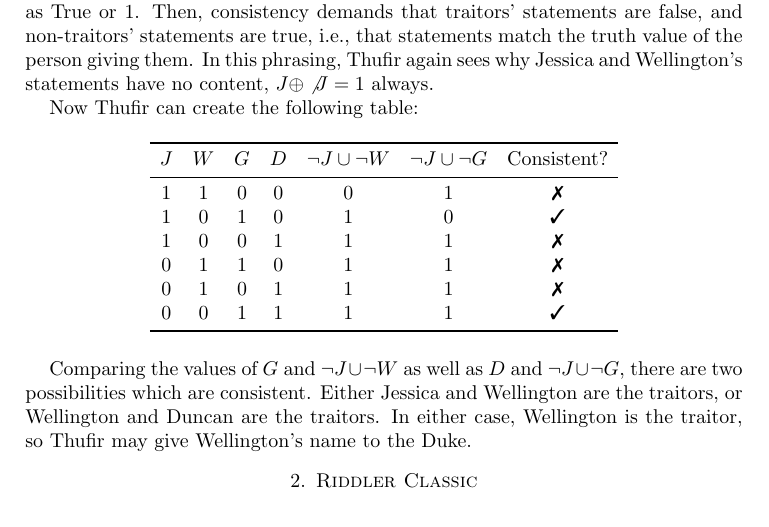
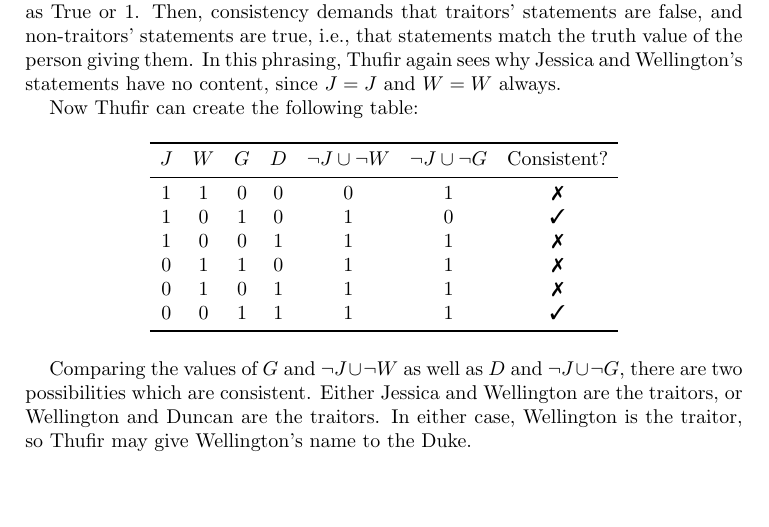
Before and after one commit to jacksonDougherty/vigilant-potato, a LaTeX paper (Riddler10-24-21/RiddlerExpress10-24-21.tex): part of the page, cut so that both start at the same text. Compiled offline with pdfLaTeX.

```diff
--- a/Riddler10-24-21/Riddler10-24-21.tex
+++ b/Riddler10-24-21/RiddlerExpress10-24-21.tex
@@ -29,7 +29,7 @@
 
 Before examining the cases, Thufir can examine the statements from the suspects. Jessica and Wellington's statements both carry no content. We can examine Jessica's statement as an example since both Jessica and Wellington only address themselves. If Jessica is the traitor, then she lied about not being a traitor, which is consistent with traitor behavior. If Jessica is not a traitor, then Jessica told the truth about not being a traitor, which is consistent with non-traitor behavior. So, Thufir only needs to check Gurney and Duncan's statements. To make the case explicit where Gurney is the traitor, Gurney lied in his statement to Thufir, and therefore Jessica and Gurney are not traitors, by De Morgan's law. Similar logic shows that if Duncan is the traitor, then both Jessica and Gurney are not traitors.
 
-For convenience, Thufir decides to label traitor as False or 0, and non-traitors as True or 1. Then, consistency demands that traitors' statements are false, and non-traitors' statements are true, i.e., that statements match the truth value of the person giving them. In this phrasing, Thufir again sees why Jessica and Wellington's statements have no content, $J \oplus \not J = 1$ always.
+For convenience, Thufir decides to label traitor as False or 0, and non-traitors as True or 1. Then, consistency demands that traitors' statements are false, and non-traitors' statements are true, i.e., that statements match the truth value of the person giving them. In this phrasing, Thufir again sees why Jessica and Wellington's statements have no content, since $J =J$ and $W=W$ always.
 
 Now Thufir can create the following table:
 
@@ -47,6 +47,4 @@
 
 Comparing the values of $G$ and $\neg J \cup \neg W$ as well as $D$ and $\neg J\cup \neg G$, there are two possibilities which are consistent. Either Jessica and Wellington are the traitors, or Wellington and Duncan are the traitors. In either case, Wellington is the traitor, so Thufir may give Wellington's name to the Duke.
 
-\section{Riddler Classic}
-
 \end{document}
```
Also changed, not shown: Riddler10-24-21/Riddler10-24-21.pdf (deleted), Riddler10-24-21/RiddlerExpress10-24-21.pdf (added).
